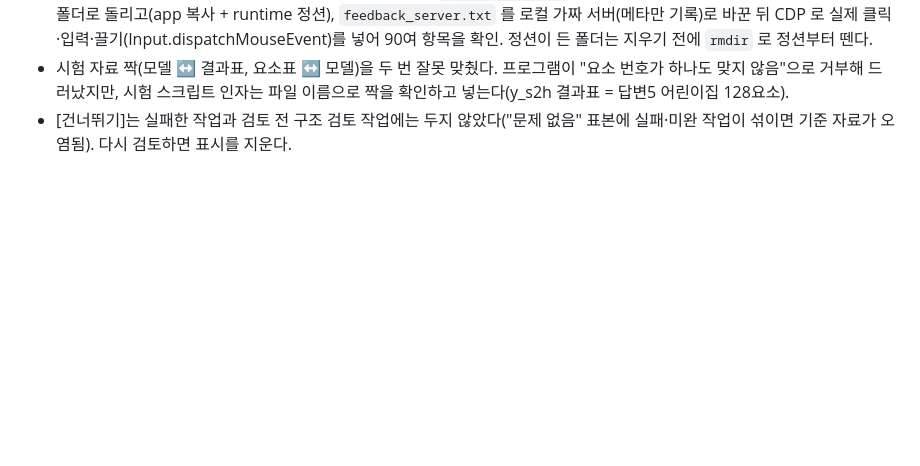
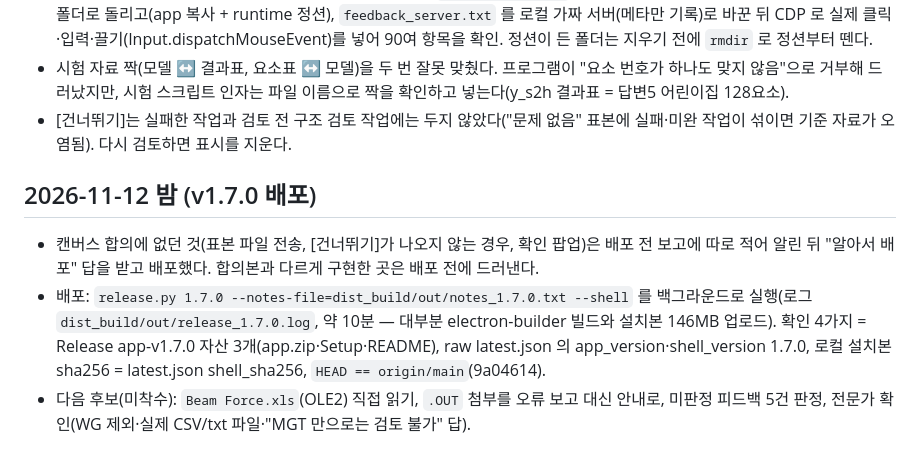
Before and after one commit to Torix0615/dwg-girder-tool, a Markdown page: docs/LEARNINGS.md, the part around the change. Drawn GitHub-style; blank space fills up the shorter version.

Commit message:
docs: v1.7.0 배포 기록
Co-Authored-By: Claude Fable 5.2 <noreply@anthropic.com>

```diff
--- a/docs/LEARNINGS.md
+++ b/docs/LEARNINGS.md
@@ -105,3 +105,8 @@
 - 화면 검증은 실제 데이터·실제 서버를 건드리지 않게 했다: `GIRDER_TEST_ROOT`(개발 실행 전용, main.js) 로 userData 를 격리 폴더로 돌리고(app 복사 + runtime 정션), `feedback_server.txt` 를 로컬 가짜 서버(메타만 기록)로 바꾼 뒤 CDP 로 실제 클릭·입력·끌기(Input.dispatchMouseEvent)를 넣어 90여 항목을 확인. 정션이 든 폴더는 지우기 전에 `rmdir` 로 정션부터 뗀다.
 - 시험 자료 짝(모델 ↔ 결과표, 요소표 ↔ 모델)을 두 번 잘못 맞췄다. 프로그램이 "요소 번호가 하나도 맞지 않음"으로 거부해 드러났지만, 시험 스크립트 인자는 파일 이름으로 짝을 확인하고 넣는다(y_s2h 결과표 = 답변5 어린이집 128요소).
 - [건너뛰기]는 실패한 작업과 검토 전 구조 검토 작업에는 두지 않았다("문제 없음" 표본에 실패·미완 작업이 섞이면 기준 자료가 오염됨). 다시 검토하면 표시를 지운다.
+
+## 2026-11-12 밤 (v1.7.0 배포)
+- 캔버스 합의에 없던 것(표본 파일 전송, [건너뛰기]가 나오지 않는 경우, 확인 팝업)은 배포 전 보고에 따로 적어 알린 뒤 "알아서 배포" 답을 받고 배포했다. 합의본과 다르게 구현한 곳은 배포 전에 드러낸다.
+- 배포: `release.py 1.7.0 --notes-file=dist_build/out/notes_1.7.0.txt --shell` 를 백그라운드로 실행(로그 `dist_build/out/release_1.7.0.log`, 약 10분 — 대부분 electron-builder 빌드와 설치본 146MB 업로드). 확인 4가지 = Release app-v1.7.0 자산 3개(app.zip·Setup·README), raw latest.json 의 app_version·shell_version 1.7.0, 로컬 설치본 sha256 = latest.json shell_sha256, `HEAD == origin/main`(9a04614).
+- 다음 후보(미착수): `Beam Force.xls`(OLE2) 직접 읽기, `.OUT` 첨부를 오류 보고 대신 안내로, 미판정 피드백 5건 판정, 전문가 확인(WG 제외·실제 CSV/txt 파일·"MGT 만으로는 검토 불가" 답).
```
